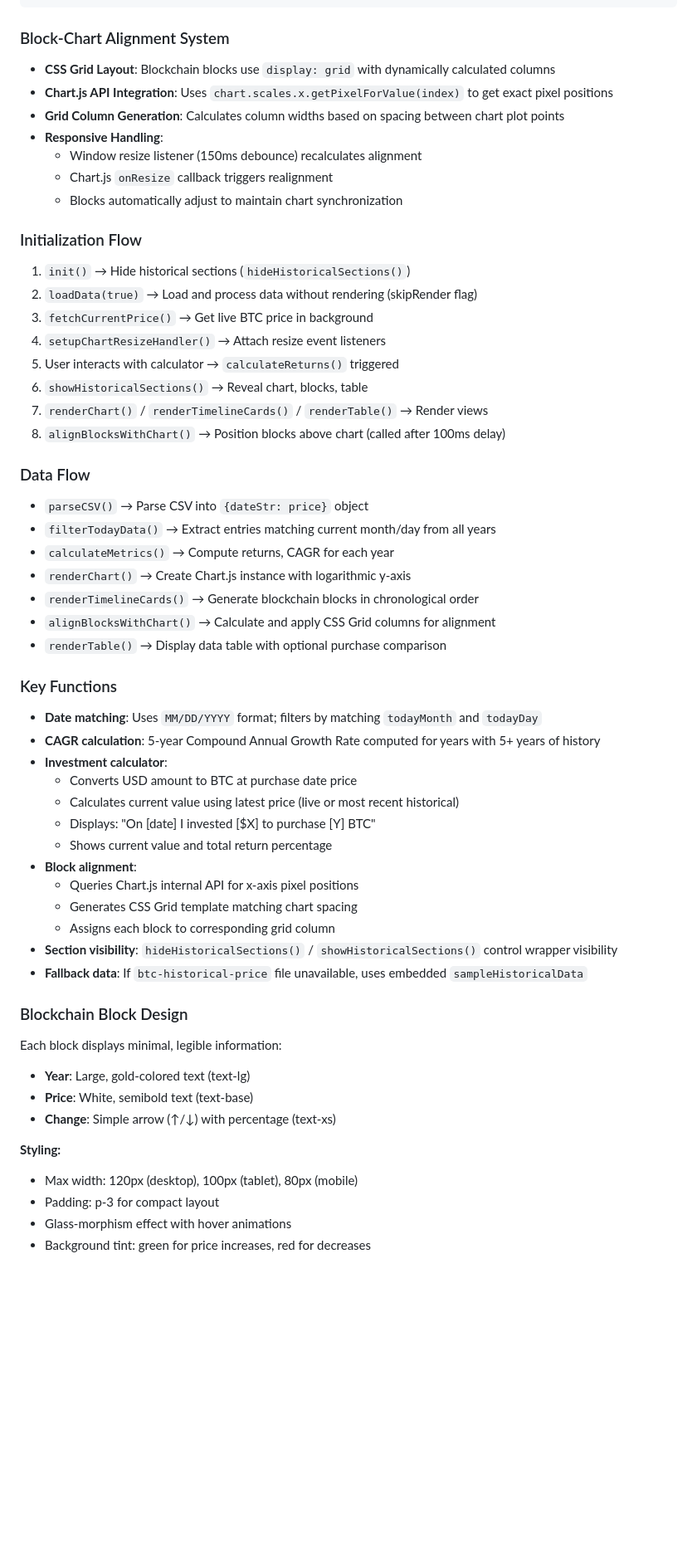
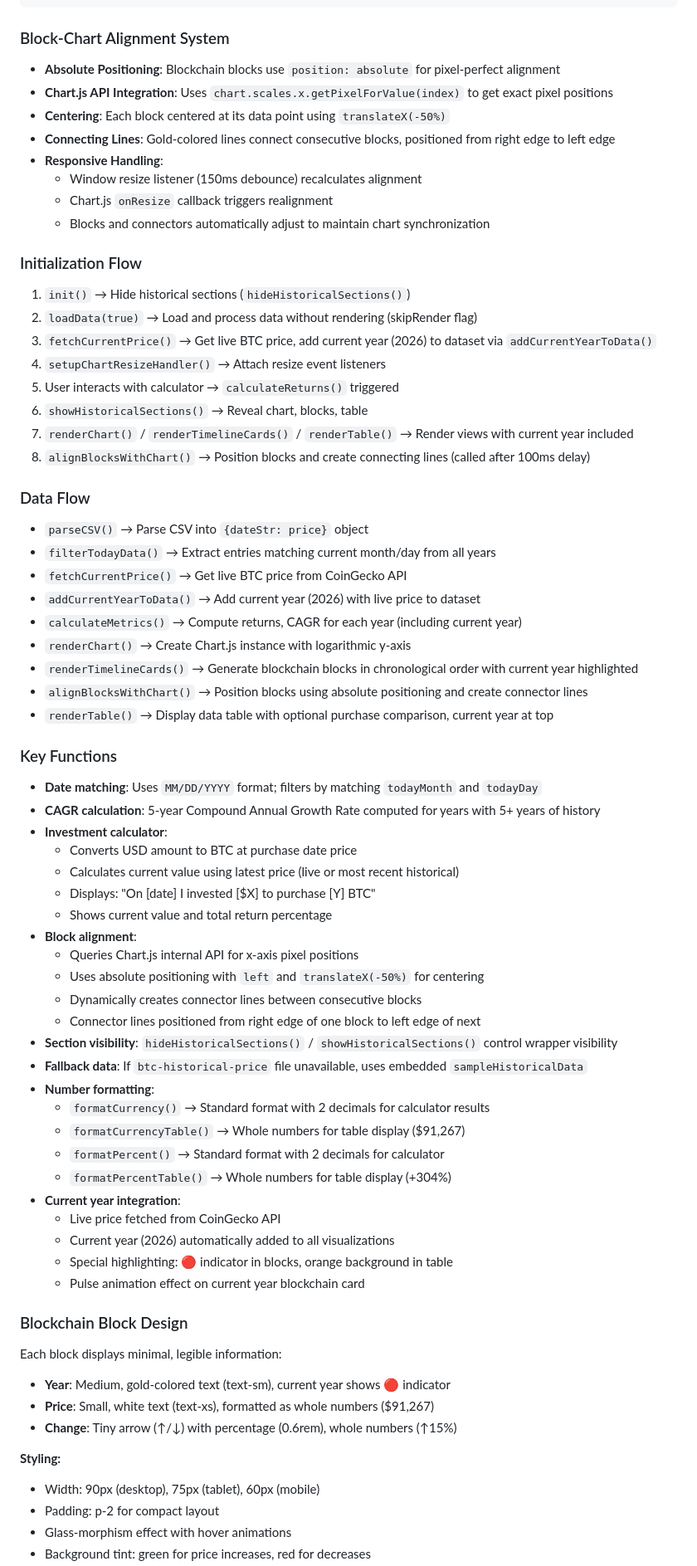
Before and after one commit to mjamiv/btcyoy, a Markdown page: CLAUDE.md, the part around one of its changes. Shown at 83% size. Drawn GitHub-style; blank space fills up the shorter version.

Commit message:
Update CLAUDE.md with latest architecture and features
Documentation updates:
- Block-Chart Alignment: Changed from CSS Grid to absolute positioning
- Block sizing: Updated to 90px/75px/60px (desktop/tablet/mobile)
- Text sizes: Updated to text-sm/text-xs/0.6rem for year/price/change
- Connecting lines: Documented 3px gold lines between blocks
- Number formatting: Added formatCurrencyTable() and formatPercentTable() functions
- Current year (2026): Live price integration with special highlighting
- Data flow: Added addCurrentYearToData() and fetchCurrentPrice() steps
- Initialization flow: Updated to include current year addition
- Visual indicators: 🔴 for current year, pulse animation, orange table row

Reflects all architectural changes made to improve block alignment,
visual design, and live data integration.

🤖 Generated with [Claude Code](https://claude.com/claude-code)

Co-Authored-By: Claude Sonnet 4.5 <noreply@anthropic.com>

````diff
--- a/CLAUDE.md
+++ b/CLAUDE.md
@@ -56,32 +56,35 @@ All HTML, CSS, and JavaScript are contained in `index.html`. The application:
 ```
 
 ### Block-Chart Alignment System
-- **CSS Grid Layout**: Blockchain blocks use `display: grid` with dynamically calculated columns
+- **Absolute Positioning**: Blockchain blocks use `position: absolute` for pixel-perfect alignment
 - **Chart.js API Integration**: Uses `chart.scales.x.getPixelForValue(index)` to get exact pixel positions
-- **Grid Column Generation**: Calculates column widths based on spacing between chart plot points
+- **Centering**: Each block centered at its data point using `translateX(-50%)`
+- **Connecting Lines**: Gold-colored lines connect consecutive blocks, positioned from right edge to left edge
 - **Responsive Handling**:
   - Window resize listener (150ms debounce) recalculates alignment
   - Chart.js `onResize` callback triggers realignment
-  - Blocks automatically adjust to maintain chart synchronization
+  - Blocks and connectors automatically adjust to maintain chart synchronization
 
 ### Initialization Flow
 1. `init()` → Hide historical sections (`hideHistoricalSections()`)
 2. `loadData(true)` → Load and process data without rendering (skipRender flag)
-3. `fetchCurrentPrice()` → Get live BTC price in background
+3. `fetchCurrentPrice()` → Get live BTC price, add current year (2026) to dataset via `addCurrentYearToData()`
 4. `setupChartResizeHandler()` → Attach resize event listeners
 5. User interacts with calculator → `calculateReturns()` triggered
 6. `showHistoricalSections()` → Reveal chart, blocks, table
-7. `renderChart()` / `renderTimelineCards()` / `renderTable()` → Render views
-8. `alignBlocksWithChart()` → Position blocks above chart (called after 100ms delay)
+7. `renderChart()` / `renderTimelineCards()` / `renderTable()` → Render views with current year included
+8. `alignBlocksWithChart()` → Position blocks and create connecting lines (called after 100ms delay)
 
 ### Data Flow
 - `parseCSV()` → Parse CSV into `{dateStr: price}` object
 - `filterTodayData()` → Extract entries matching current month/day from all years
-- `calculateMetrics()` → Compute returns, CAGR for each year
+- `fetchCurrentPrice()` → Get live BTC price from CoinGecko API
+- `addCurrentYearToData()` → Add current year (2026) with live price to dataset
+- `calculateMetrics()` → Compute returns, CAGR for each year (including current year)
 - `renderChart()` → Create Chart.js instance with logarithmic y-axis
-- `renderTimelineCards()` → Generate blockchain blocks in chronological order
-- `alignBlocksWithChart()` → Calculate and apply CSS Grid columns for alignment
-- `renderTable()` → Display data table with optional purchase comparison
+- `renderTimelineCards()` → Generate blockchain blocks in chronological order with current year highlighted
+- `alignBlocksWithChart()` → Position blocks using absolute positioning and create connector lines
+- `renderTable()` → Display data table with optional purchase comparison, current year at top
 
 ### Key Functions
 - **Date matching**: Uses `MM/DD/YYYY` format; filters by matching `todayMonth` and `todayDay`
@@ -93,19 +96,30 @@ All HTML, CSS, and JavaScript are contained in `index.html`. The application:
   - Shows current value and total return percentage
 - **Block alignment**:
   - Queries Chart.js internal API for x-axis pixel positions
-  - Generates CSS Grid template matching chart spacing
-  - Assigns each block to corresponding grid column
+  - Uses absolute positioning with `left` and `translateX(-50%)` for centering
+  - Dynamically creates connector lines between consecutive blocks
+  - Connector lines positioned from right edge of one block to left edge of next
 - **Section visibility**: `hideHistoricalSections()` / `showHistoricalSections()` control wrapper visibility
 - **Fallback data**: If `btc-historical-price` file unavailable, uses embedded `sampleHistoricalData`
+- **Number formatting**:
+  - `formatCurrency()` → Standard format with 2 decimals for calculator results
+  - `formatCurrencyTable()` → Whole numbers for table display ($91,267)
+  - `formatPercent()` → Standard format with 2 decimals for calculator
+  - `formatPercentTable()` → Whole numbers for table display (+304%)
+- **Current year integration**:
+  - Live price fetched from CoinGecko API
+  - Current year (2026) automatically added to all visualizations
+  - Special highlighting: 🔴 indicator in blocks, orange background in table
+  - Pulse animation effect on current year blockchain card
 
 ### Blockchain Block Design
 Each block displays minimal, legible information:
-- **Year**: Large, gold-colored text (text-lg)
-- **Price**: White, semibold text (text-base)
-- **Change**: Simple arrow (↑/↓) with percentage (text-xs)
+- **Year**: Medium, gold-colored text (text-sm), current year shows 🔴 indicator
+- **Price**: Small, white text (text-xs), formatted as whole numbers ($91,267)
+- **Change**: Tiny arrow (↑/↓) with percentage (0.6rem), whole numbers (↑15%)
 
 **Styling:**
-- Max width: 120px (desktop), 100px (tablet), 80px (mobile)
-- Padding: p-3 for compact layout
+- Width: 90px (desktop), 75px (tablet), 60px (mobile)
+- Padding: p-2 for compact layout
 - Glass-morphism effect with hover animations
 - Background tint: green for price increases, red for decreases
````
Also changed, not shown: other parts of CLAUDE.md (+10 -2 lines).
